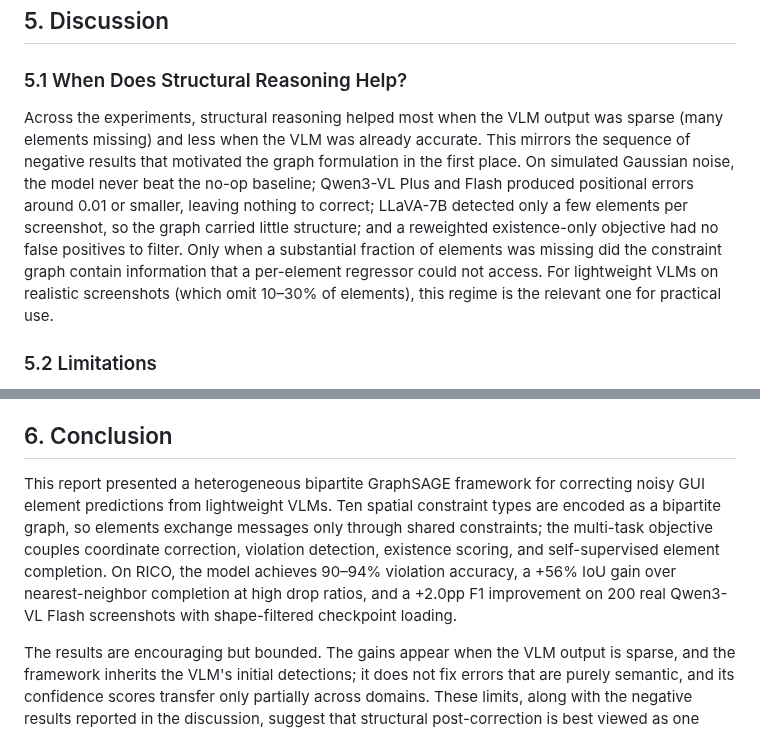
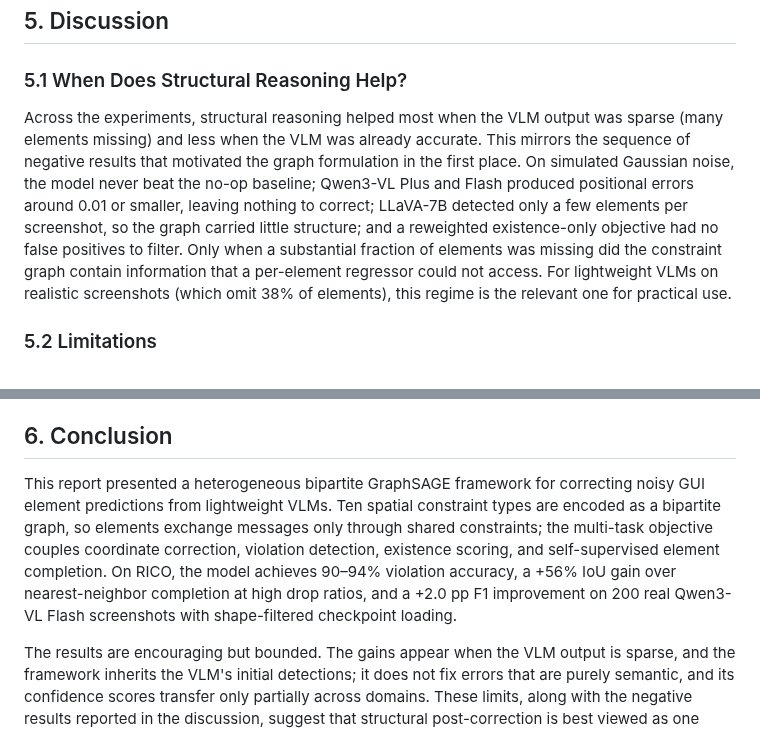
Before and after one commit to mrtsels/bipartite-gnn-gui, a Markdown page: report/report.md, 2 parts joined by grey strips. Rendered like a GitHub page.

```diff
--- a/report/report.md
+++ b/report/report.md
@@ -167,7 +183,7 @@ The correction network is small (57K parameters). Graph construction takes about
 
 ### 5.1 When Does Structural Reasoning Help?
 
-Across the experiments, structural reasoning helped most when the VLM output was sparse (many elements missing) and less when the VLM was already accurate. This mirrors the sequence of negative results that motivated the graph formulation in the first place. On simulated Gaussian noise, the model never beat the no-op baseline; Qwen3-VL Plus and Flash produced positional errors around 0.01 or smaller, leaving nothing to correct; LLaVA-7B detected only a few elements per screenshot, so the graph carried little structure; and a reweighted existence-only objective had no false positives to filter. Only when a substantial fraction of elements was missing did the constraint graph contain information that a per-element regressor could not access. For lightweight VLMs on realistic screenshots (which omit 10–30% of elements), this regime is the relevant one for practical use.
+Across the experiments, structural reasoning helped most when the VLM output was sparse (many elements missing) and less when the VLM was already accurate. This mirrors the sequence of negative results that motivated the graph formulation in the first place. On simulated Gaussian noise, the model never beat the no-op baseline; Qwen3-VL Plus and Flash produced positional errors around 0.01 or smaller, leaving nothing to correct; LLaVA-7B detected only a few elements per screenshot, so the graph carried little structure; and a reweighted existence-only objective had no false positives to filter. Only when a substantial fraction of elements was missing did the constraint graph contain information that a per-element regressor could not access. For lightweight VLMs on realistic screenshots (which omit 38% of elements), this regime is the relevant one for practical use.
 
 ### 5.2 Limitations
 
@@ -179,7 +195,7 @@ Visual feature fusion with cross-attention is a candidate next step (early exper
 
 ## 6. Conclusion
 
-This report presented a heterogeneous bipartite GraphSAGE framework for correcting noisy GUI element predictions from lightweight VLMs. Ten spatial constraint types are encoded as a bipartite graph, so elements exchange messages only through shared constraints; the multi-task objective couples coordinate correction, violation detection, existence scoring, and self-supervised element completion. On RICO, the model achieves 90–94% violation accuracy, a +56% IoU gain over nearest-neighbor completion at high drop ratios, and a +2.0pp F1 improvement on 200 real Qwen3-VL Flash screenshots with shape-filtered checkpoint loading.
+This report presented a heterogeneous bipartite GraphSAGE framework for correcting noisy GUI element predictions from lightweight VLMs. Ten spatial constraint types are encoded as a bipartite graph, so elements exchange messages only through shared constraints; the multi-task objective couples coordinate correction, violation detection, existence scoring, and self-supervised element completion. On RICO, the model achieves 90–94% violation accuracy, a +56% IoU gain over nearest-neighbor completion at high drop ratios, and a +2.0 pp F1 improvement on 200 real Qwen3-VL Flash screenshots with shape-filtered checkpoint loading.
 
 The results are encouraging but bounded. The gains appear when the VLM output is sparse, and the framework inherits the VLM's initial detections; it does not fix errors that are purely semantic, and its confidence scores transfer only partially across domains. These limits, along with the negative results reported in the discussion, suggest that structural post-correction is best viewed as one component of a GUI-understanding pipeline rather than a complete solution. Whether the approach generalizes beyond mobile layouts to desktop and web interfaces remains to be tested.
 
```
Also changed, not shown: other parts of report/report.md (+28 -12 lines).
